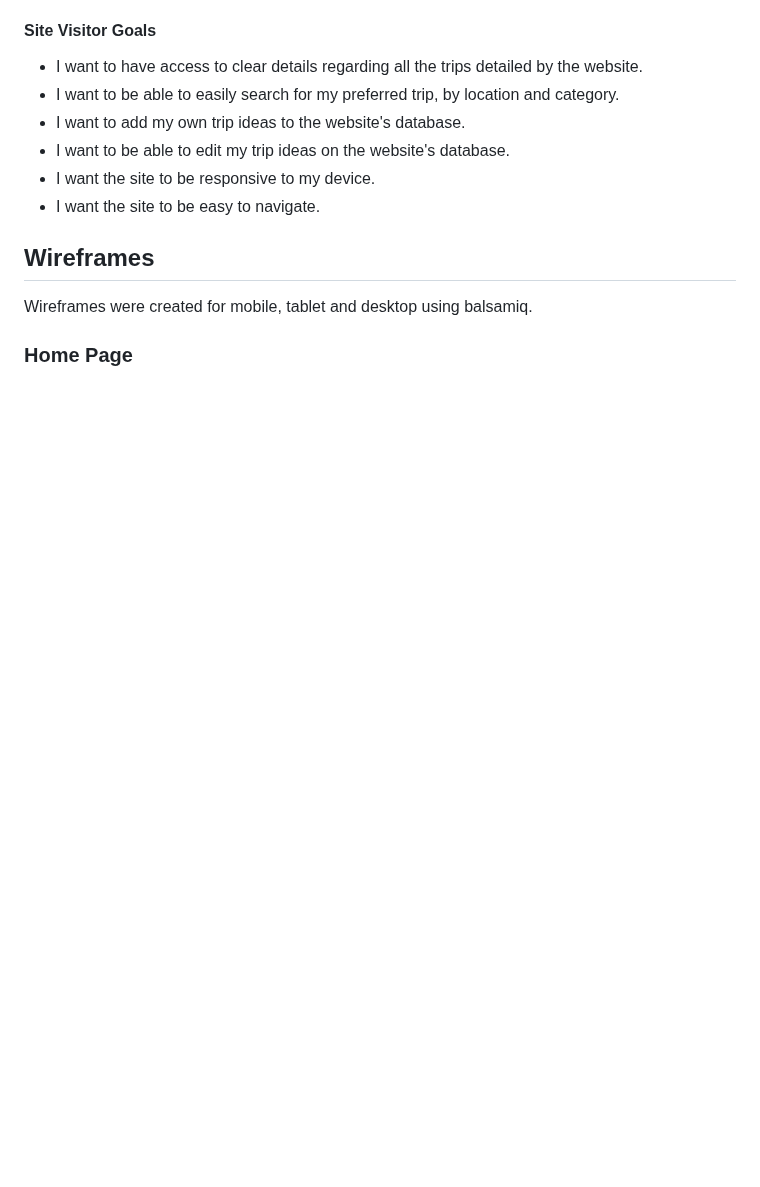
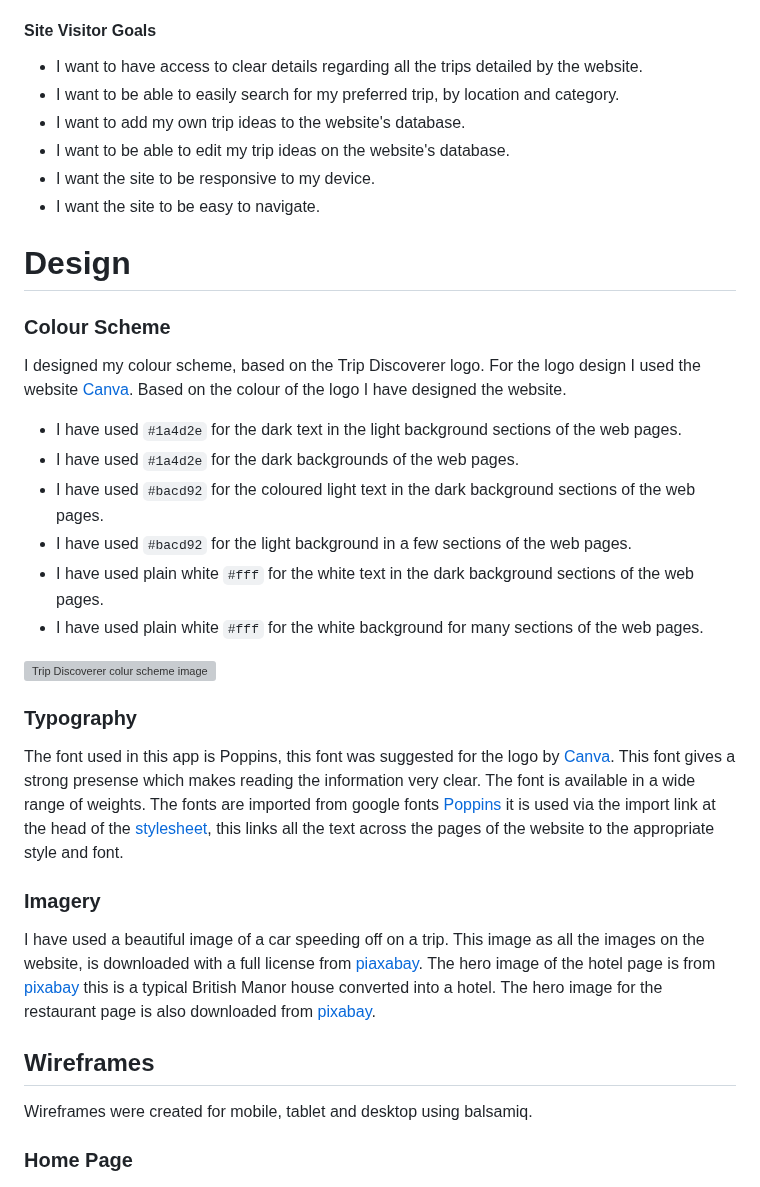
Before and after one commit to e-h-dev/trip-discoverer, a Markdown page: README.md, the part around the change. Drawn GitHub-style; blank space fills up the shorter version; grey boxes are pictures that could not be loaded.

Commit message:
Add colour and typography sections to readme

```diff
--- a/README.md
+++ b/README.md
@@ -48,6 +48,30 @@ clear information, for anyone looking for a nice day out. The options range from
 - I want to be able to edit my trip ideas on the website's database.
 - I want the site to be responsive to my device.
 - I want the site to be easy to navigate.
+
+# Design
+
+### Colour Scheme
+
+I designed my colour scheme, based on the Trip Discoverer logo. For the logo design I used the website [Canva](https://www.canva.com/). Based on the colour of the logo I have designed the website.
+
+- I have used `#1a4d2e` for the dark text in the light background sections of the web pages.
+- I have used `#1a4d2e` for the dark backgrounds of the web pages.
+- I have used `#bacd92` for the coloured light text in the dark background sections of the web pages.
+- I have used `#bacd92` for the light background in a few sections of the web pages.
+- I have used plain white `#fff` for the white text in the dark background sections of the web pages.
+- I have used plain white `#fff` for the white background for many sections of the web pages.
+
+![Trip Discoverer colur scheme image](/assets/readme-images/color-scheme.jpg)
+
+### Typography
+
+The font used in this app is Poppins, this font was suggested for the logo by [Canva](https://www.canva.com/). This font gives a strong presense which makes reading the information very clear. The font is available in a wide range of weights.
+The fonts are imported from google fonts [Poppins](https://fonts.google.com/?query=poppins) it is used via the import link at the head of the [stylesheet](assets/css/style.css), this links all the text across the pages of the website to the appropriate style and font.
+
+### Imagery
+
+I have used a beautiful image of a car speeding off on a trip. This image as all the images on the website, is downloaded with a full license from [piaxabay](https://pixabay.com/photos/country-countryside-dales-england-21460/). The hero image of the hotel page is from [pixabay](https://pixabay.com/photos/hotel-country-hotel-house-896569/) this is a typical British Manor house converted into a hotel. The hero image for the restaurant page is also downloaded from [pixabay](https://pixabay.com/photos/table-bar-restaurant-drink-food-3084384/).
 
 ## Wireframes
 
```
